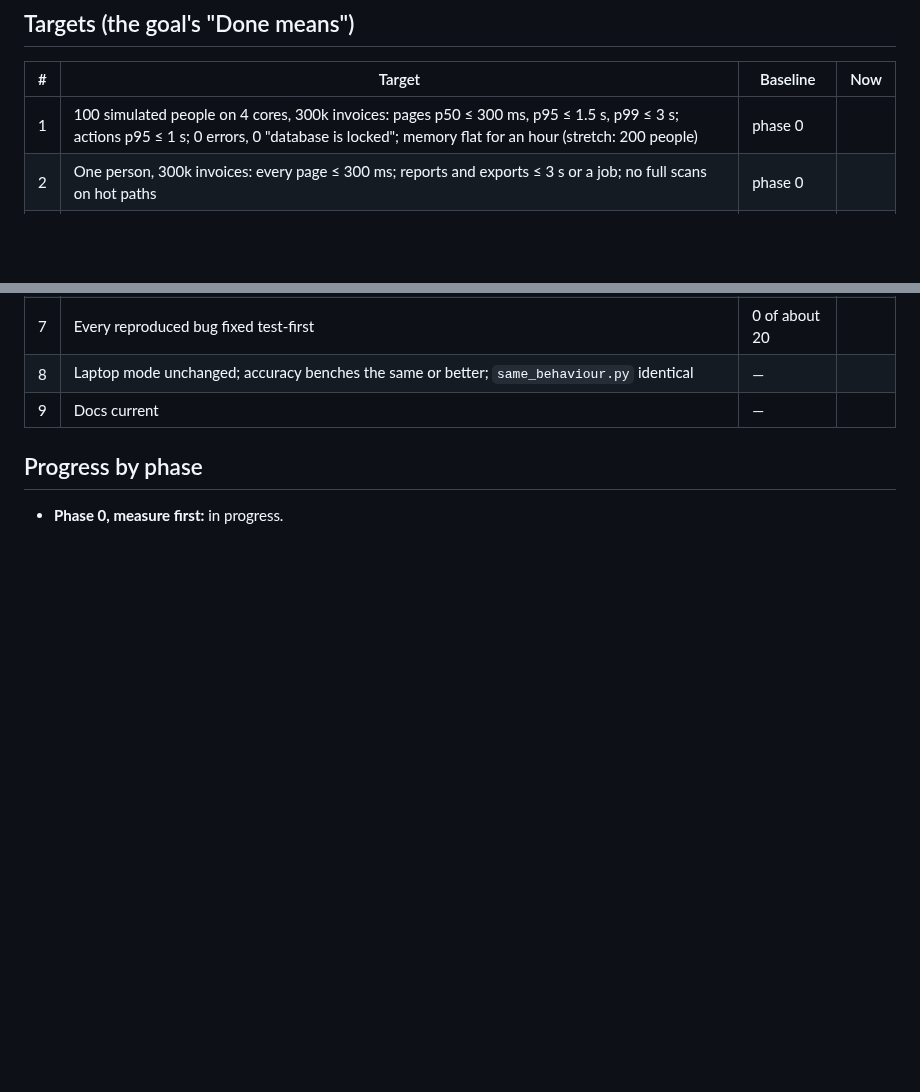
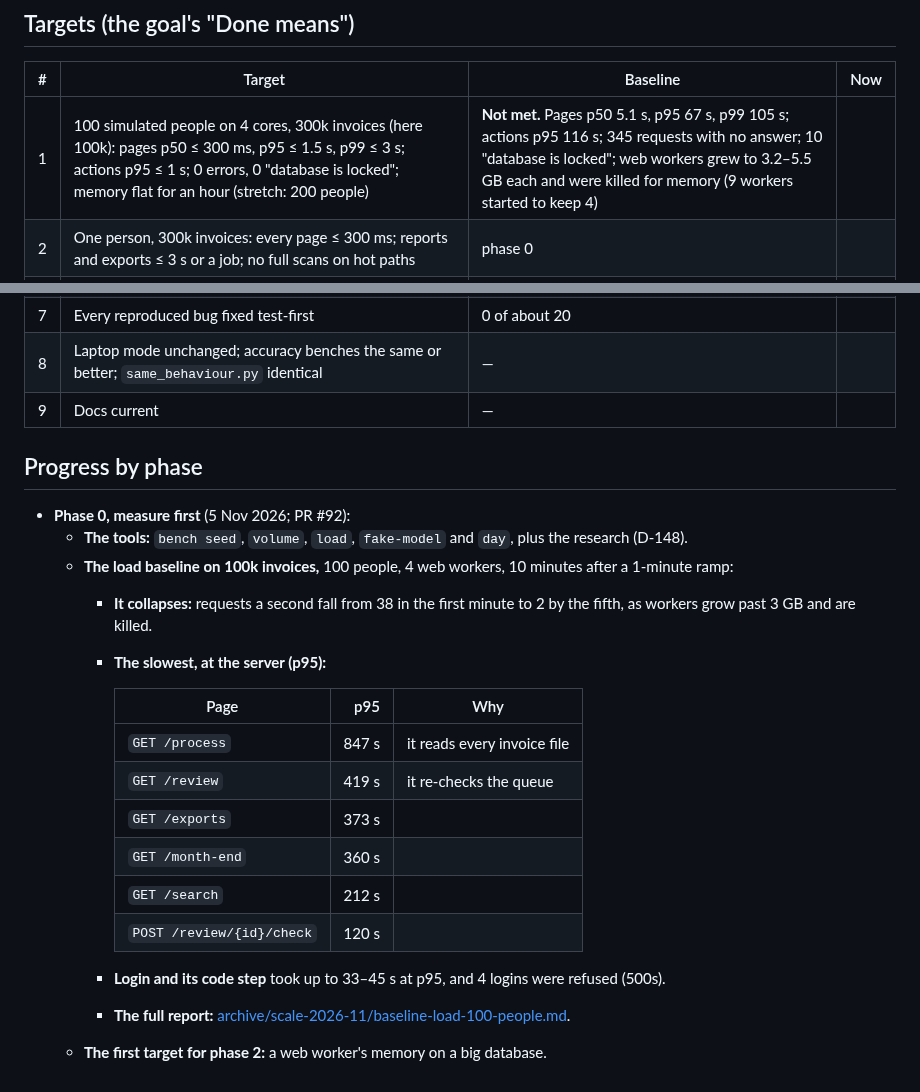
Before and after one commit to MNabikhel/AP_Processer, a Markdown page: docs/SCALE.md, 2 parts joined by grey strips. GitHub-like rendering; blank space fills up the shorter version.

Commit message:
The load baseline: 100 people on 100k invoices collapse the server (pages p95 67 s, workers to 5 GB)
Co-Authored-By: Claude Opus 5.5 <noreply@anthropic.com>
Claude-Session: https://claude.ai/code/session_01KmznnM6Uni5SXM6Jaqdi3e

```diff
--- a/docs/SCALE.md
+++ b/docs/SCALE.md
@@ -37,7 +37,7 @@ Every number here was measured, with the machine, the command and the date. Esti
 
 | # | Target | Baseline | Now |
 |---|---|---|---|
-| 1 | 100 simulated people on 4 cores, 300k invoices: pages p50 ≤ 300 ms, p95 ≤ 1.5 s, p99 ≤ 3 s; actions p95 ≤ 1 s; 0 errors, 0 "database is locked"; memory flat for an hour (stretch: 200 people) | phase 0 | |
+| 1 | 100 simulated people on 4 cores, 300k invoices (here 100k): pages p50 ≤ 300 ms, p95 ≤ 1.5 s, p99 ≤ 3 s; actions p95 ≤ 1 s; 0 errors, 0 "database is locked"; memory flat for an hour (stretch: 200 people) | **Not met.** Pages p50 5.1 s, p95 67 s, p99 105 s; actions p95 116 s; 345 requests with no answer; 10 "database is locked"; web workers grew to 3.2–5.5 GB each and were killed for memory (9 workers started to keep 4) | |
 | 2 | One person, 300k invoices: every page ≤ 300 ms; reports and exports ≤ 3 s or a job; no full scans on hot paths | phase 0 | |
 | 3 | 1,250 invoices (half scans) dropped at once: read the same day, web p95 unchanged; the model machine killed, hung or swapped: nothing lost or doubled, failover in under a minute | phase 0 | |
 | 4 | JD Edwards (stand-in): sync of 30k suppliers and 600k vouchers, then only the changes; 500 vouchers in one run; the duplicate check right beside a 20k-voucher supplier; fiscal periods | phase 0 | |
@@ -48,4 +48,22 @@ Every number here was measured, with the machine, the command and the date. Esti
 | 9 | Docs current | — | |
 
 ## Progress by phase
-- **Phase 0, measure first:** in progress.
+- **Phase 0, measure first** (5 Nov 2026; PR #92):
+  - **The tools:** `bench seed`, `volume`, `load`, `fake-model` and `day`, plus the research (D-148).
+  - **The load baseline on 100k invoices,** 100 people, 4 web workers, 10 minutes after a 1-minute ramp:
+    - **It collapses:** requests a second fall from 38 in the first minute to 2 by the fifth, as workers grow past
+      3 GB and are killed.
+    - **The slowest, at the server (p95):**
+
+      | Page | p95 | Why |
+      |---|---:|---|
+      | `GET /process` | 847 s | it reads every invoice file |
+      | `GET /review` | 419 s | it re-checks the queue |
+      | `GET /exports` | 373 s | |
+      | `GET /month-end` | 360 s | |
+      | `GET /search` | 212 s | |
+      | `POST /review/{id}/check` | 120 s | |
+
+    - **Login and its code step** took up to 33–45 s at p95, and 4 logins were refused (500s).
+    - **The full report:** [archive/scale-2026-11/baseline-load-100-people.md](archive/scale-2026-11/baseline-load-100-people.md).
+  - **The first target for phase 2:** a web worker's memory on a big database.
```
Also changed, not shown: 1 other file.
